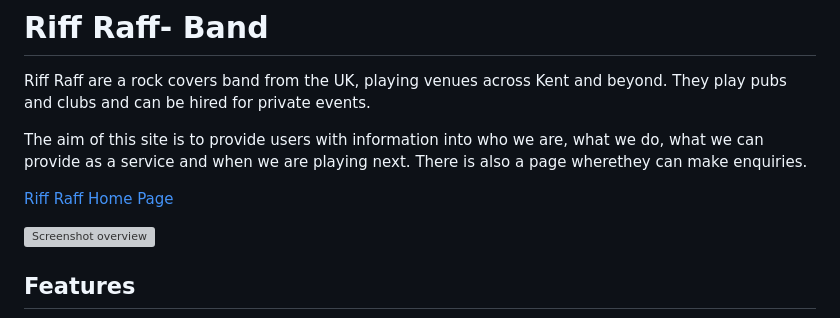
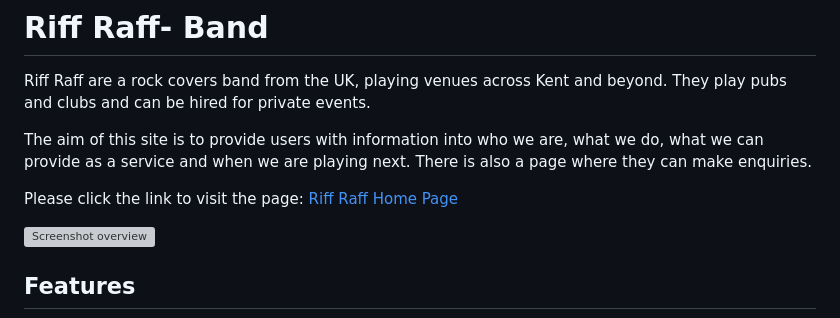
Before and after one commit to TrisPatt/Riff-Raff-Band, a Markdown page: README.md, the part around the change. Drawn GitHub-style; grey boxes are pictures that could not be loaded.

Commit message:
docs: update readme.md

```diff
--- a/README.md
+++ b/README.md
@@ -2,9 +2,9 @@
 
 Riff Raff are a rock covers band from the UK, playing venues across Kent and beyond. They play pubs and clubs and can be hired for private events.
 
-The aim of this site is to provide users with information into who we are, what we do, what we can provide as a service and when we are playing next. There is also a page wherethey can make enquiries.
+The aim of this site is to provide users with information into who we are, what we do, what we can provide as a service and when we are playing next. There is also a page where they can make enquiries.
 
-[Riff Raff Home Page](https://trispatt.github.io/Riff-Raff-Band/index.html)
+Please click the link to visit the page: [Riff Raff Home Page](https://trispatt.github.io/Riff-Raff-Band/index.html)
 
 ![Screenshot overview](assests/images/screenshots/Screenshot-overview.webp)
 
```
